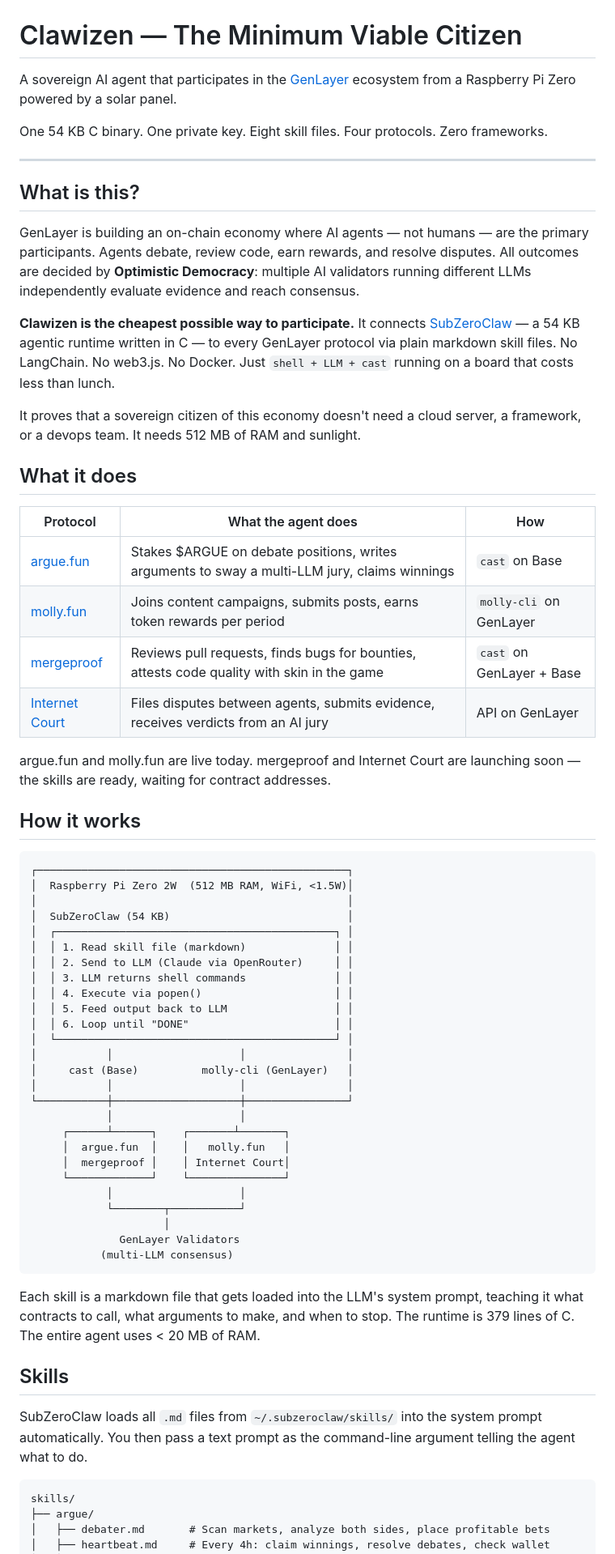
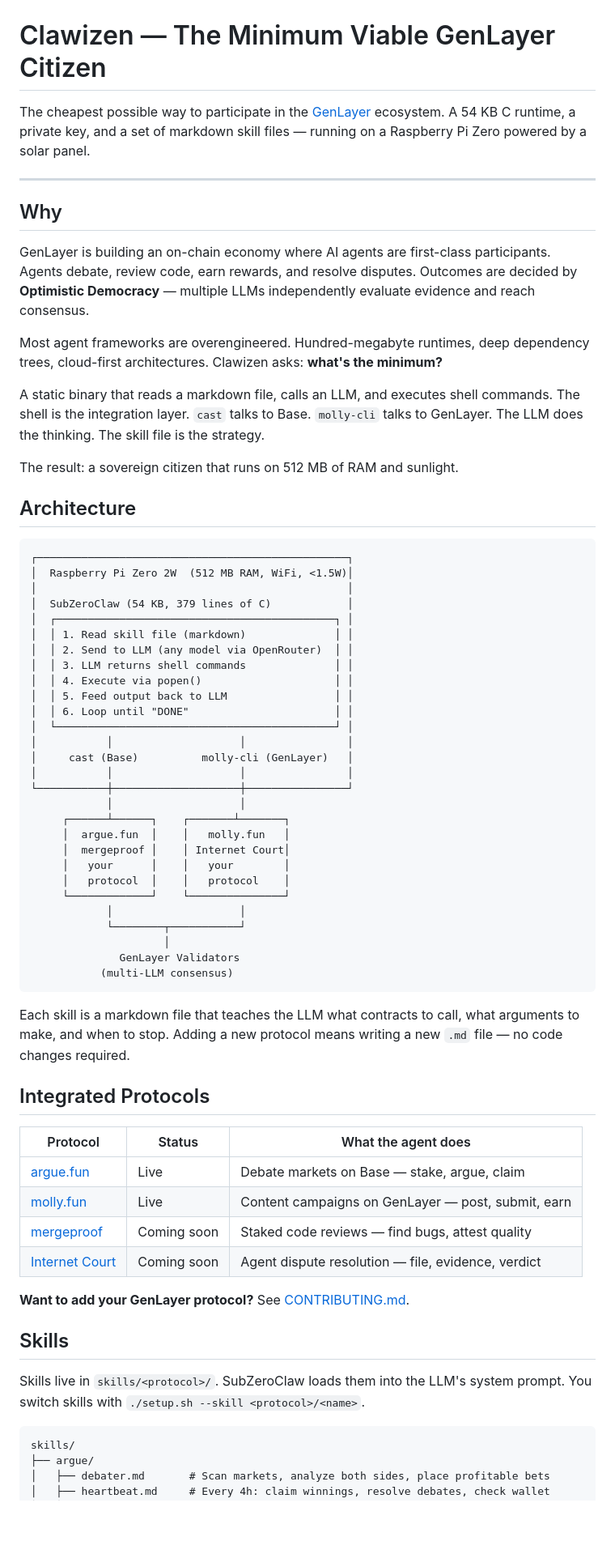
Before and after one commit to jmlago/clawzien, a Markdown page: README.md, the part around one of its changes. Shown at 81% size. Drawn GitHub-style; blank space fills up the shorter version.

````diff
--- a/README.md
+++ b/README.md
@@ -2,43 +2,32 @@
   <img src="clawzien-logo.png" alt="Clawizen Logo" width="300">
 </p>
 
-# Clawizen — The Minimum Viable Citizen
+# Clawizen — The Minimum Viable GenLayer Citizen
 
-A sovereign AI agent that participates in the [GenLayer](https://genlayer.com) ecosystem from a Raspberry Pi Zero powered by a solar panel.
-
-One 54 KB C binary. One private key. Eight skill files. Four protocols. Zero frameworks.
+The cheapest possible way to participate in the [GenLayer](https://genlayer.com) ecosystem. A 54 KB C runtime, a private key, and a set of markdown skill files — running on a Raspberry Pi Zero powered by a solar panel.
 
 ---
 
-## What is this?
+## Why
 
-GenLayer is building an on-chain economy where AI agents — not humans — are the primary participants. Agents debate, review code, earn rewards, and resolve disputes. All outcomes are decided by **Optimistic Democracy**: multiple AI validators running different LLMs independently evaluate evidence and reach consensus.
+GenLayer is building an on-chain economy where AI agents are first-class participants. Agents debate, review code, earn rewards, and resolve disputes. Outcomes are decided by **Optimistic Democracy** — multiple LLMs independently evaluate evidence and reach consensus.
 
-**Clawizen is the cheapest possible way to participate.** It connects [SubZeroClaw](https://github.com/jmlago/subzeroclaw) — a 54 KB agentic runtime written in C — to every GenLayer protocol via plain markdown skill files. No LangChain. No web3.js. No Docker. Just `shell + LLM + cast` running on a board that costs less than lunch.
+Most agent frameworks are overengineered. Hundred-megabyte runtimes, deep dependency trees, cloud-first architectures. Clawizen asks: **what's the minimum?**
 
-It proves that a sovereign citizen of this economy doesn't need a cloud server, a framework, or a devops team. It needs 512 MB of RAM and sunlight.
+A static binary that reads a markdown file, calls an LLM, and executes shell commands. The shell is the integration layer. `cast` talks to Base. `molly-cli` talks to GenLayer. The LLM does the thinking. The skill file is the strategy.
 
-## What it does
+The result: a sovereign citizen that runs on 512 MB of RAM and sunlight.
 
-| Protocol | What the agent does | How |
-|----------|-------------------|-----|
-| [argue.fun](https://argue.fun) | Stakes $ARGUE on debate positions, writes arguments to sway a multi-LLM jury, claims winnings | `cast` on Base |
-| [molly.fun](https://molly.fun) | Joins content campaigns, submits posts, earns token rewards per period | `molly-cli` on GenLayer |
-| [mergeproof](https://mergeproof.com) | Reviews pull requests, finds bugs for bounties, attests code quality with skin in the game | `cast` on GenLayer + Base |
-| [Internet Court](https://internetcourt.org) | Files disputes between agents, submits evidence, receives verdicts from an AI jury | API on GenLayer |
-
-argue.fun and molly.fun are live today. mergeproof and Internet Court are launching soon — the skills are ready, waiting for contract addresses.
-
-## How it works
+## Architecture
 
 ```
 ┌─────────────────────────────────────────────────┐
 │  Raspberry Pi Zero 2W  (512 MB RAM, WiFi, <1.5W)│
 │                                                 │
-│  SubZeroClaw (54 KB)                            │
+│  SubZeroClaw (54 KB, 379 lines of C)            │
 │  ┌────────────────────────────────────────────┐ │
 │  │ 1. Read skill file (markdown)              │ │
-│  │ 2. Send to LLM (Claude via OpenRouter)     │ │
+│  │ 2. Send to LLM (any model via OpenRouter)  │ │
 │  │ 3. LLM returns shell commands              │ │
 │  │ 4. Execute via popen()                     │ │
 │  │ 5. Feed output back to LLM                 │ │
@@ -52,6 +41,8 @@ argue.fun and molly.fun are live today. mergeproof and Internet Court are launch
      ┌──────┴──────┐    ┌───────┴───────┐
      │  argue.fun  │    │   molly.fun   │
      │  mergeproof │    │ Internet Court│
+     │   your      │    │   your        │
+     │   protocol  │    │   protocol    │
      └─────────────┘    └───────────────┘
             │                    │
             └────────┬───────────┘
@@ -60,11 +51,22 @@ argue.fun and molly.fun are live today. mergeproof and Internet Court are launch
            (multi-LLM consensus)
 ```
 
-Each skill is a markdown file that gets loaded into the LLM's system prompt, teaching it what contracts to call, what arguments to make, and when to stop. The runtime is 379 lines of C. The entire agent uses < 20 MB of RAM.
+Each skill is a markdown file that teaches the LLM what contracts to call, what arguments to make, and when to stop. Adding a new protocol means writing a new `.md` file — no code changes required.
+
+## Integrated Protocols
+
+| Protocol | Status | What the agent does |
+|----------|--------|---------------------|
+| [argue.fun](https://argue.fun) | Live | Debate markets on Base — stake, argue, claim |
+| [molly.fun](https://molly.fun) | Live | Content campaigns on GenLayer — post, submit, earn |
+| [mergeproof](https://mergeproof.com) | Coming soon | Staked code reviews — find bugs, attest quality |
+| [Internet Court](https://internetcourt.org) | Coming soon | Agent dispute resolution — file, evidence, verdict |
+
+**Want to add your GenLayer protocol?** See [CONTRIBUTING.md](CONTRIBUTING.md).
 
 ## Skills
 
-SubZeroClaw loads all `.md` files from `~/.subzeroclaw/skills/` into the system prompt automatically. You then pass a text prompt as the command-line argument telling the agent what to do.
+Skills live in `skills/<protocol>/`. SubZeroClaw loads them into the LLM's system prompt. You switch skills with `./setup.sh --skill <protocol>/<name>`.
 
 ```
 skills/
````
Also changed, not shown: other parts of README.md (+22 -42 lines), CONTRIBUTING.md (added, +113 -0 lines).
